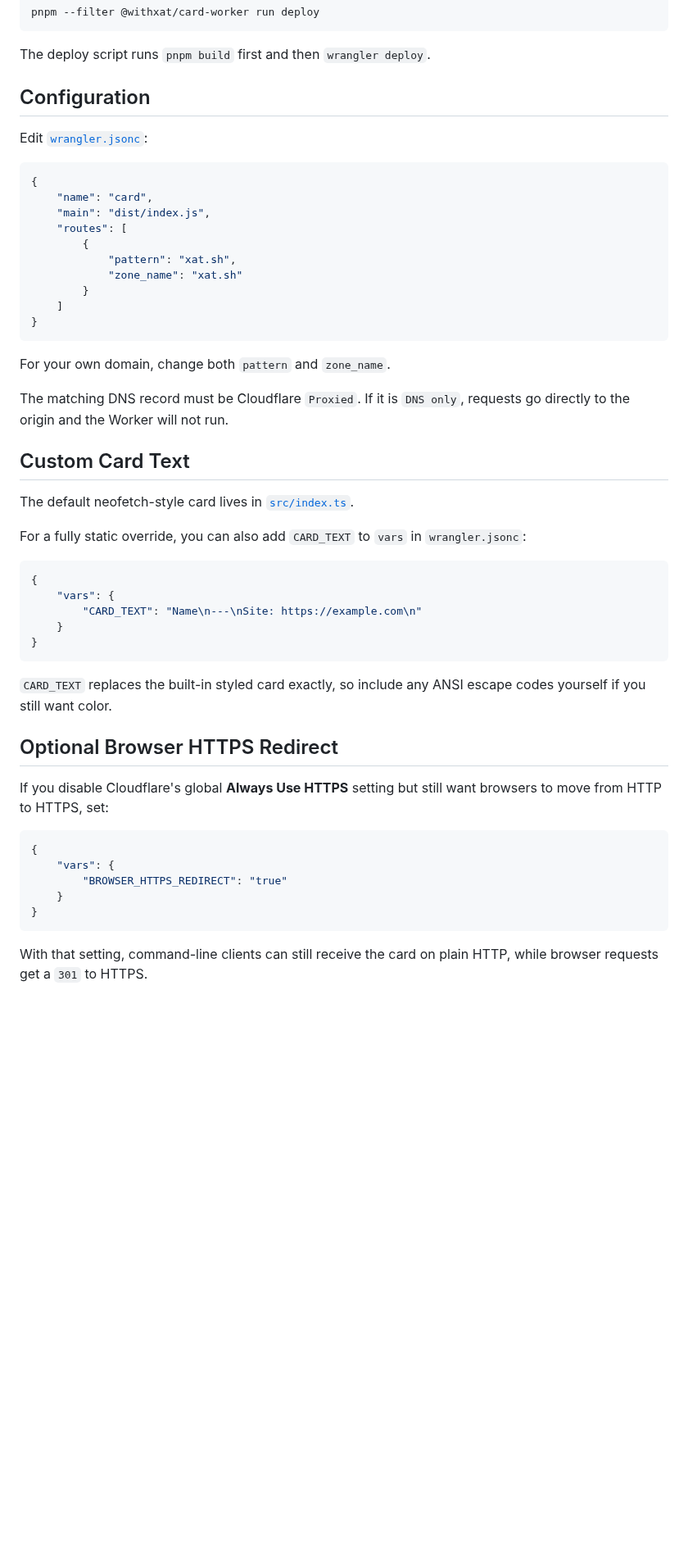
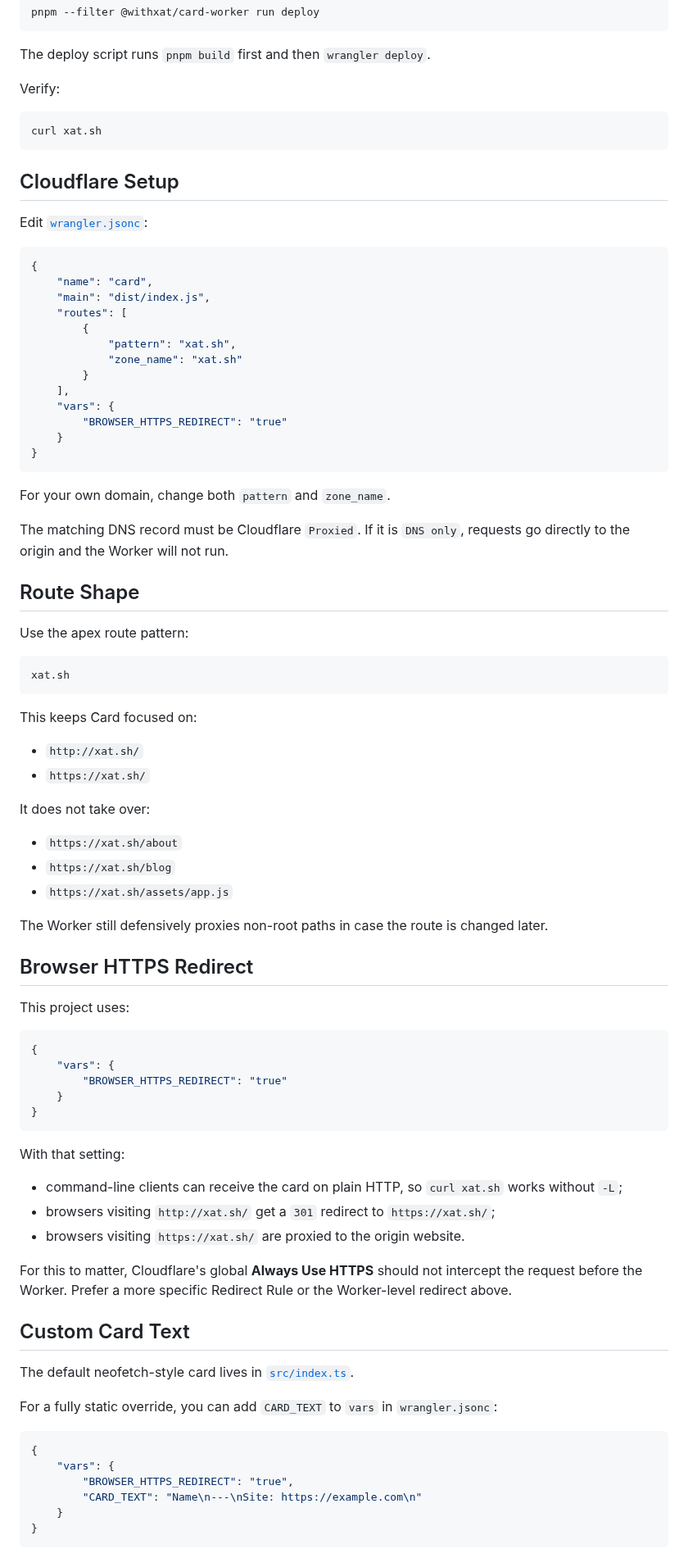
Before and after one commit to withxat/Card, a Markdown page: apps/worker/README.md, the part around one of its changes. Shown at 82% size. GitHub-like rendering; blank space fills up the shorter version.

````diff
--- a/apps/worker/README.md
+++ b/apps/worker/README.md
@@ -91,7 +91,13 @@ pnpm --filter @withxat/card-worker run deploy
 
 The deploy script runs `pnpm build` first and then `wrangler deploy`.
 
-## Configuration
+Verify:
+
+```sh
+curl xat.sh
+```
+
+## Cloudflare Setup
 
 Edit [`wrangler.jsonc`](wrangler.jsonc):
 
@@ -104,7 +110,10 @@ Edit [`wrangler.jsonc`](wrangler.jsonc):
 			"pattern": "xat.sh",
 			"zone_name": "xat.sh"
 		}
-	]
+	],
+	"vars": {
+		"BROWSER_HTTPS_REDIRECT": "true"
+	}
 }
 ```
 
@@ -113,28 +122,31 @@ For your own domain, change both `pattern` and `zone_name`.
 The matching DNS record must be Cloudflare `Proxied`. If it is `DNS only`,
 requests go directly to the origin and the Worker will not run.
 
-## Custom Card Text
+## Route Shape
 
-The default neofetch-style card lives in [`src/index.ts`](src/index.ts).
+Use the apex route pattern:
 
-For a fully static override, you can also add `CARD_TEXT` to `vars` in
-`wrangler.jsonc`:
-
-```jsonc
-{
-	"vars": {
-		"CARD_TEXT": "Name\n---\nSite: https://example.com\n"
-	}
-}
+```txt
+xat.sh
 ```
 
-`CARD_TEXT` replaces the built-in styled card exactly, so include any ANSI escape
-codes yourself if you still want color.
+This keeps Card focused on:
 
-## Optional Browser HTTPS Redirect
+- `http://xat.sh/`
+- `https://xat.sh/`
 
-If you disable Cloudflare's global **Always Use HTTPS** setting but still want
-browsers to move from HTTP to HTTPS, set:
+It does not take over:
+
+- `https://xat.sh/about`
+- `https://xat.sh/blog`
+- `https://xat.sh/assets/app.js`
+
+The Worker still defensively proxies non-root paths in case the route is changed
+later.
+
+## Browser HTTPS Redirect
+
+This project uses:
 
 ```jsonc
 {
@@ -144,5 +156,31 @@ browsers to move from HTTP to HTTPS, set:
 }
 ```
 
-With that setting, command-line clients can still receive the card on plain HTTP,
-while browser requests get a `301` to HTTPS.
+With that setting:
+
+- command-line clients can receive the card on plain HTTP, so `curl xat.sh`
+  works without `-L`;
+- browsers visiting `http://xat.sh/` get a `301` redirect to
+  `https://xat.sh/`;
+- browsers visiting `https://xat.sh/` are proxied to the origin website.
+
+For this to matter, Cloudflare's global **Always Use HTTPS** should not intercept
+the request before the Worker. Prefer a more specific Redirect Rule or the
+Worker-level redirect above.
+
+## Custom Card Text
+
+The default neofetch-style card lives in [`src/index.ts`](src/index.ts).
+
+For a fully static override, you can add `CARD_TEXT` to `vars` in
+`wrangler.jsonc`:
+
+```jsonc
+{
+	"vars": {
+		"BROWSER_HTTPS_REDIRECT": "true",
+		"CARD_TEXT": "Name\n---\nSite: https://example.com\n"
+	}
+}
+```
+
````
Also changed, not shown: other parts of apps/worker/README.md (+16 -14 lines), README.md (+46 -103 lines), assets/demo.png (added).
